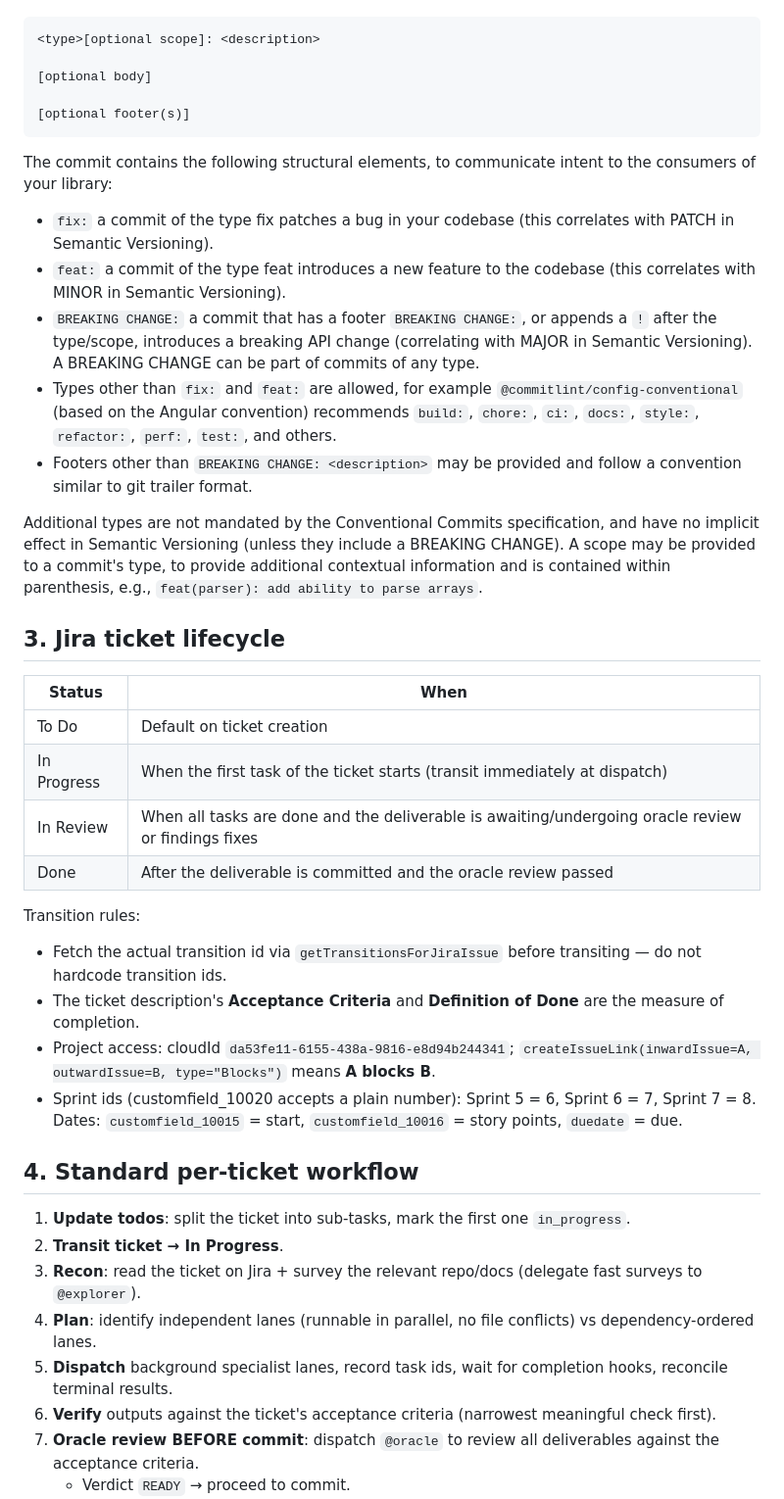
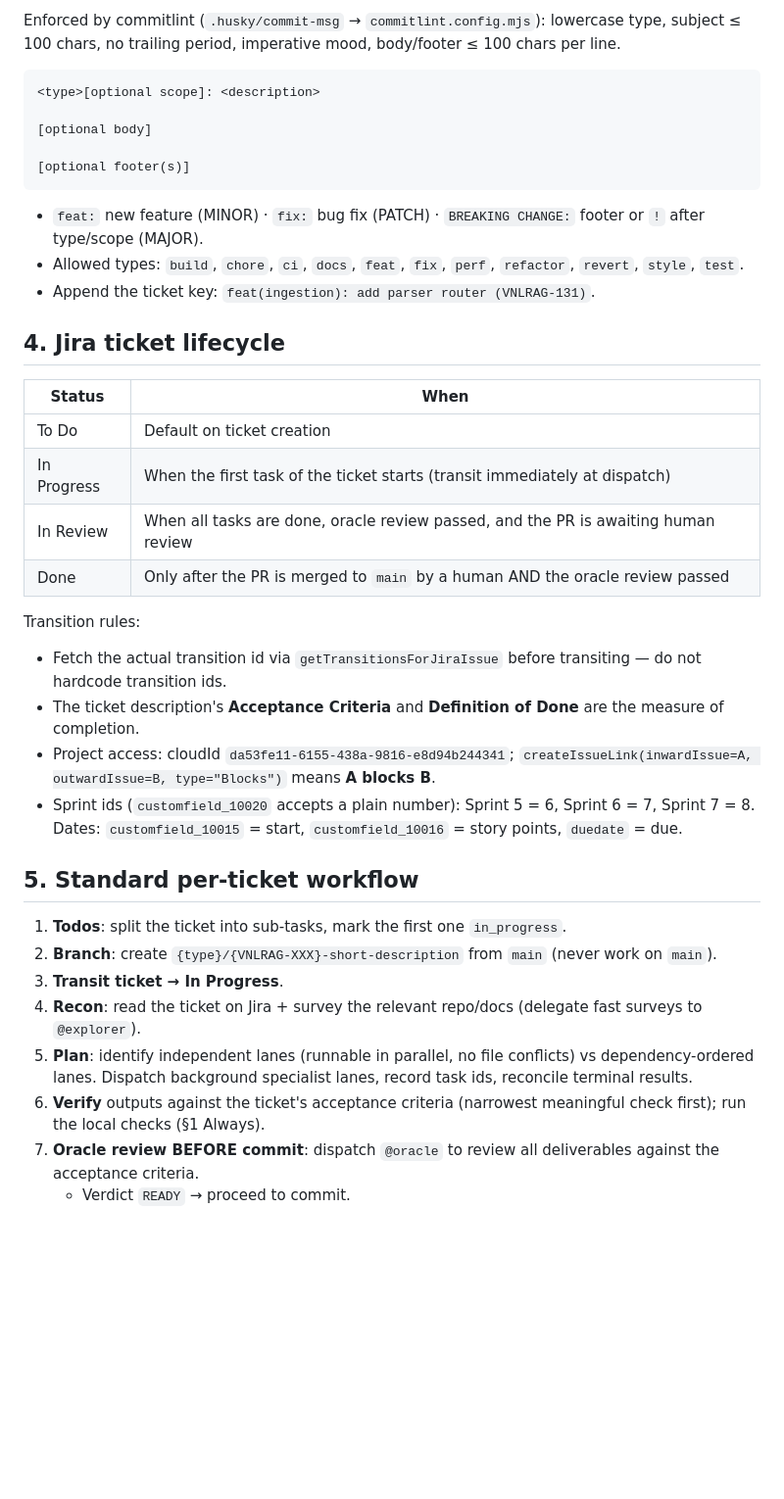
Before and after one commit to PhucTruong-ctrl/vn-traffic-law-RAG, a Markdown page: AGENTS.md, the part around one of its changes. Shown at 98% size. GitHub-like rendering; blank space fills up the shorter version.

````diff
--- a/AGENTS.md
+++ b/AGENTS.md
@@ -13,3 +58,4 @@ The commit message should be structured as follows:
+Enforced by commitlint (`.husky/commit-msg` → `commitlint.config.mjs`): lowercase type, subject ≤ 100 chars, no trailing period, imperative mood, body/footer ≤ 100 chars per line.
 
 ```
 <type>[optional scope]: <description>
@@ -19,40 +65,34 @@ The commit message should be structured as follows:
 [optional footer(s)]
 ```
 
-The commit contains the following structural elements, to communicate intent to the consumers of your library:
+- `feat:` new feature (MINOR) · `fix:` bug fix (PATCH) · `BREAKING CHANGE:` footer or `!` after type/scope (MAJOR).
+- Allowed types: `build`, `chore`, `ci`, `docs`, `feat`, `fix`, `perf`, `refactor`, `revert`, `style`, `test`.
+- Append the ticket key: `feat(ingestion): add parser router (VNLRAG-131)`.
 
-- `fix:` a commit of the type fix patches a bug in your codebase (this correlates with PATCH in Semantic Versioning).
-- `feat:` a commit of the type feat introduces a new feature to the codebase (this correlates with MINOR in Semantic Versioning).
-- `BREAKING CHANGE:` a commit that has a footer `BREAKING CHANGE:`, or appends a `!` after the type/scope, introduces a breaking API change (correlating with MAJOR in Semantic Versioning). A BREAKING CHANGE can be part of commits of any type.
-- Types other than `fix:` and `feat:` are allowed, for example `@commitlint/config-conventional` (based on the Angular convention) recommends `build:`, `chore:`, `ci:`, `docs:`, `style:`, `refactor:`, `perf:`, `test:`, and others.
-- Footers other than `BREAKING CHANGE: <description>` may be provided and follow a convention similar to git trailer format.
-
-Additional types are not mandated by the Conventional Commits specification, and have no implicit effect in Semantic Versioning (unless they include a BREAKING CHANGE). A scope may be provided to a commit's type, to provide additional contextual information and is contained within parenthesis, e.g., `feat(parser): add ability to parse arrays`.
-
-## 3. Jira ticket lifecycle
+## 4. Jira ticket lifecycle
 
 | Status | When |
 |---|---|
 | To Do | Default on ticket creation |
 | In Progress | When the first task of the ticket starts (transit immediately at dispatch) |
-| In Review | When all tasks are done and the deliverable is awaiting/undergoing oracle review or findings fixes |
-| Done | After the deliverable is committed and the oracle review passed |
+| In Review | When all tasks are done, oracle review passed, and the PR is awaiting human review |
+| Done | Only after the PR is merged to `main` by a human AND the oracle review passed |
 
 Transition rules:
 
 - Fetch the actual transition id via `getTransitionsForJiraIssue` before transiting — do not hardcode transition ids.
 - The ticket description's **Acceptance Criteria** and **Definition of Done** are the measure of completion.
 - Project access: cloudId `da53fe11-6155-438a-9816-e8d94b244341`; `createIssueLink(inwardIssue=A, outwardIssue=B, type="Blocks")` means **A blocks B**.
-- Sprint ids (customfield_10020 accepts a plain number): Sprint 5 = 6, Sprint 6 = 7, Sprint 7 = 8. Dates: `customfield_10015` = start, `customfield_10016` = story points, `duedate` = due.
+- Sprint ids (`customfield_10020` accepts a plain number): Sprint 5 = 6, Sprint 6 = 7, Sprint 7 = 8. Dates: `customfield_10015` = start, `customfield_10016` = story points, `duedate` = due.
 
-## 4. Standard per-ticket workflow
+## 5. Standard per-ticket workflow
 
-1. **Update todos**: split the ticket into sub-tasks, mark the first one `in_progress`.
-2. **Transit ticket → In Progress**.
-3. **Recon**: read the ticket on Jira + survey the relevant repo/docs (delegate fast surveys to `@explorer`).
-4. **Plan**: identify independent lanes (runnable in parallel, no file conflicts) vs dependency-ordered lanes.
-5. **Dispatch** background specialist lanes, record task ids, wait for completion hooks, reconcile terminal results.
-6. **Verify** outputs against the ticket's acceptance criteria (narrowest meaningful check first).
+1. **Todos**: split the ticket into sub-tasks, mark the first one `in_progress`.
+2. **Branch**: create `{type}/{VNLRAG-XXX}-short-description` from `main` (never work on `main`).
+3. **Transit ticket → In Progress**.
+4. **Recon**: read the ticket on Jira + survey the relevant repo/docs (delegate fast surveys to `@explorer`).
+5. **Plan**: identify independent lanes (runnable in parallel, no file conflicts) vs dependency-ordered lanes. Dispatch background specialist lanes, record task ids, reconcile terminal results.
+6. **Verify** outputs against the ticket's acceptance criteria (narrowest meaningful check first); run the local checks (§1 Always).
 7. **Oracle review BEFORE commit**: dispatch `@oracle` to review all deliverables against the acceptance criteria.
    - Verdict `READY` → proceed to commit.
    - Verdict `READY-WITH-FIXES` → fix every finding, then commit (no re-review needed unless a fix changed substance).
````
Also changed, not shown: other parts of AGENTS.md (+56 -17 lines).
